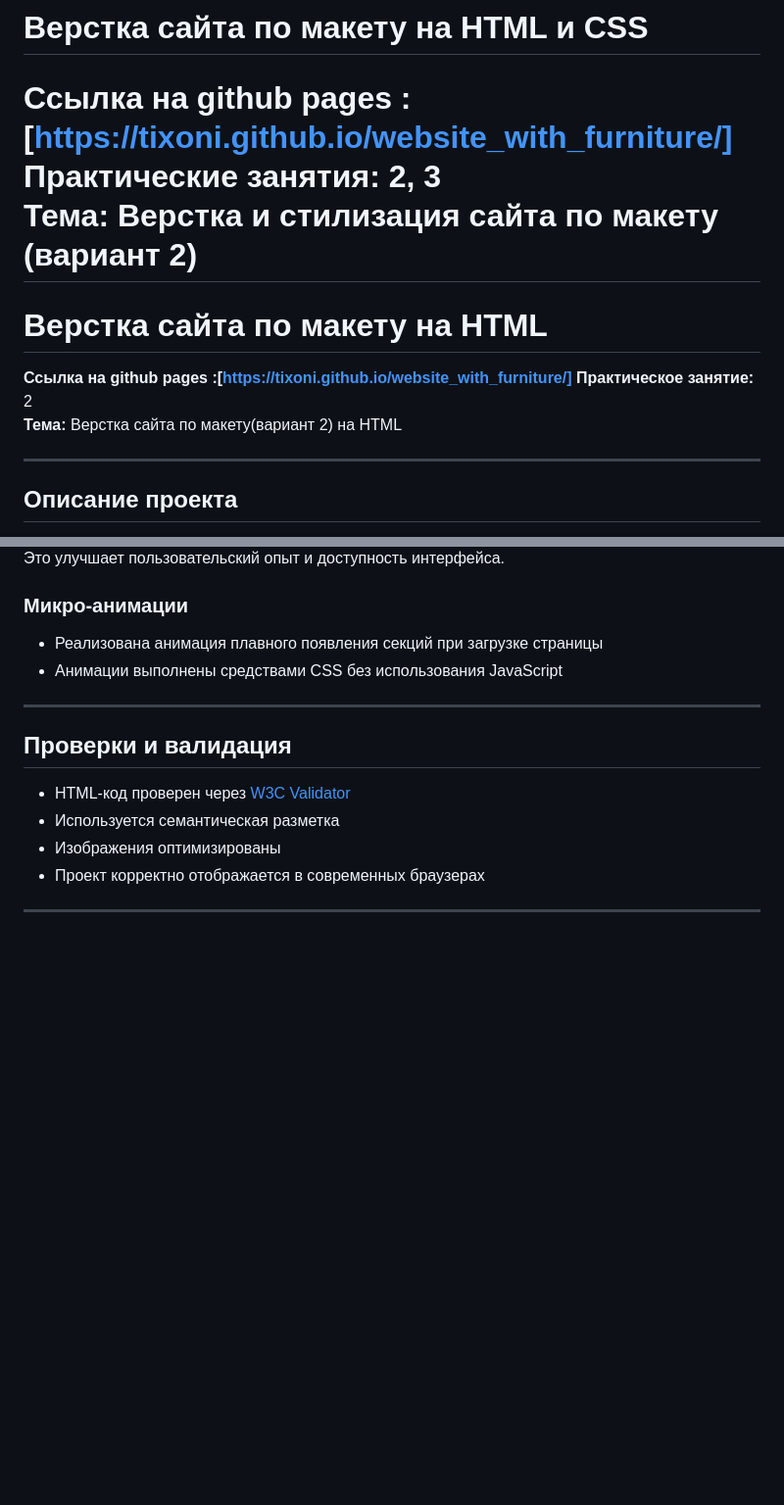
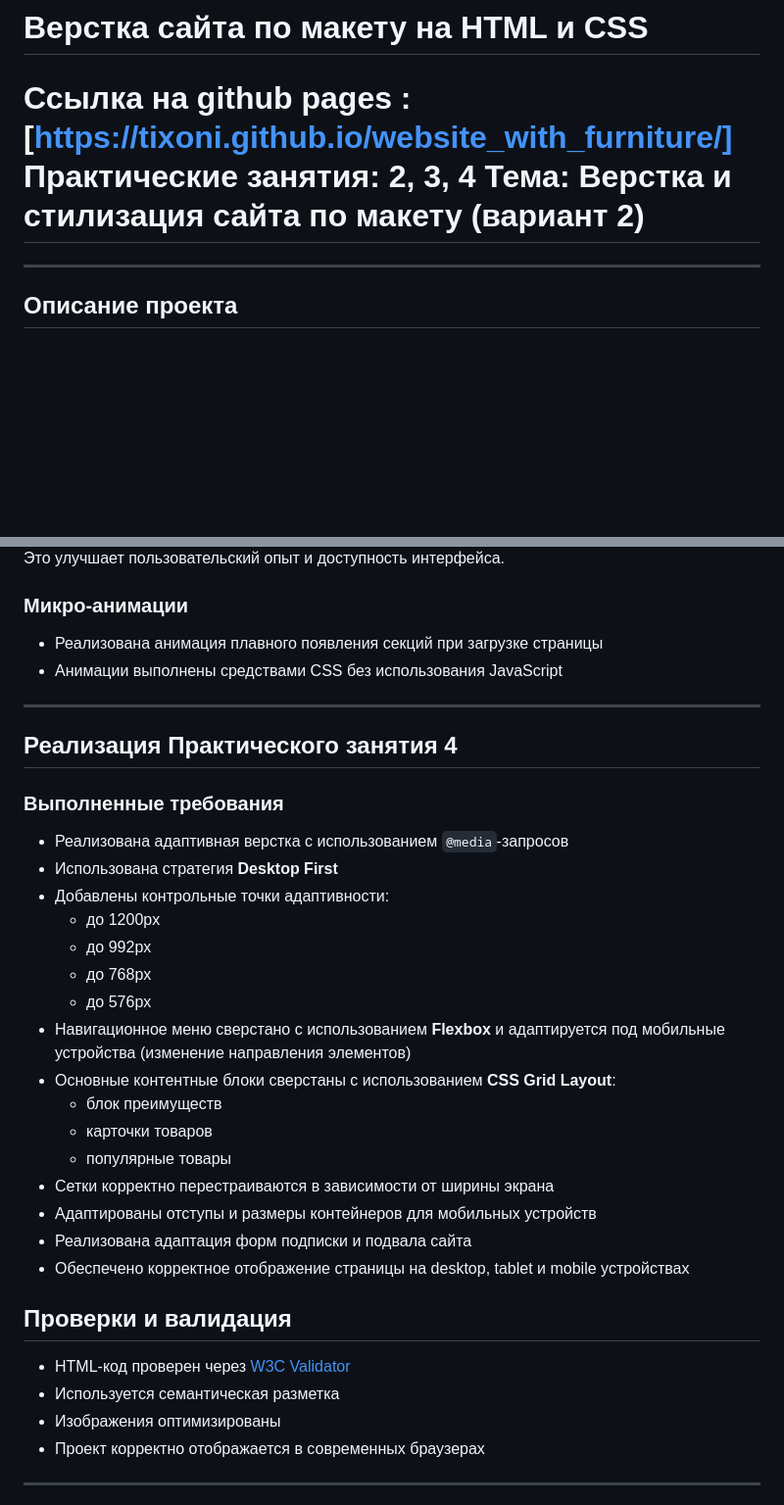
Before and after one commit to Tixoni/website_with_furniture, a Markdown page: README.md, 2 parts joined by grey strips. Shown: that part at 98% size. GitHub-like rendering; blank space fills up the shorter version.

```diff
--- a/README.md
+++ b/README.md
@@ -1,16 +1,9 @@
 # Верстка сайта по макету на HTML и CSS
 
 **Ссылка на github pages :** [https://tixoni.github.io/website_with_furniture/]
-**Практические занятия:** 2, 3
+**Практические занятия:** 2, 3, 4
 **Тема:** Верстка и стилизация сайта по макету (вариант 2)
 =======
-
-# Верстка сайта по макету на HTML
-
-**Ссылка на github pages :[https://tixoni.github.io/website_with_furniture/]**
-**Практическое занятие:** 2
-**Тема:** Верстка сайта по макету(вариант 2) на HTML
-
 ---
 
 ## Описание проекта
@@ -103,6 +96,28 @@ html {
 
 ---
 
+## Реализация Практического занятия 4
+
+### Выполненные требования
+
+- Реализована адаптивная верстка с использованием `@media`-запросов
+- Использована стратегия **Desktop First**
+- Добавлены контрольные точки адаптивности:
+  - до 1200px
+  - до 992px
+  - до 768px
+  - до 576px
+- Навигационное меню сверстано с использованием **Flexbox** и адаптируется под мобильные устройства (изменение направления элементов)
+- Основные контентные блоки сверстаны с использованием **CSS Grid Layout**:
+  - блок преимуществ
+  - карточки товаров
+  - популярные товары
+- Сетки корректно перестраиваются в зависимости от ширины экрана
+- Адаптированы отступы и размеры контейнеров для мобильных устройств
+- Реализована адаптация форм подписки и подвала сайта
+- Обеспечено корректное отображение страницы на desktop, tablet и mobile устройствах
+
+
 ## Проверки и валидация
 
 * HTML-код проверен через [W3C Validator](https://validator.w3.org/)
```
Also changed, not shown: other parts of README.md (+1 -1 lines).
